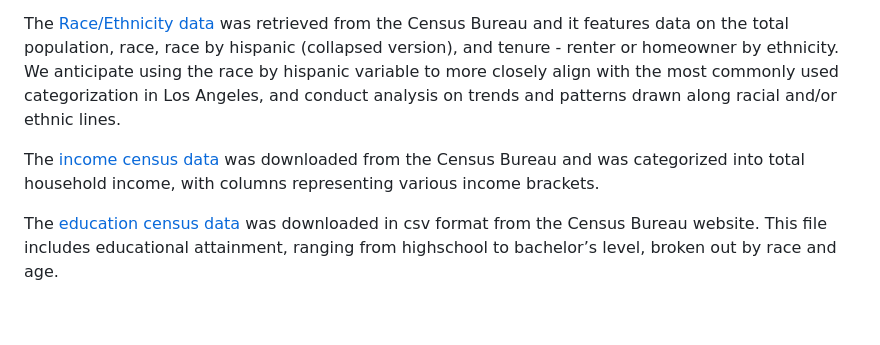
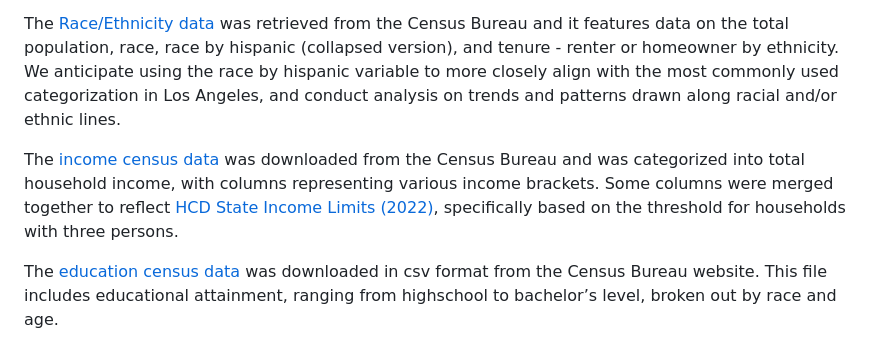
Before and after one commit to katiegreenler/up221_LACountyOilWells, a Markdown page: readme.md, the part around the change. GitHub-like rendering; blank space fills up the shorter version.

```diff
--- a/readme.md
+++ b/readme.md
@@ -21,7 +21,7 @@ Our supplementary datasets are from the American Community Survey, specifically
 
 The [Race/Ethnicity data](https://www.socialexplorer.com/tables/ACS2022_5yr/R13563599) was retrieved from the Census Bureau and it features data on the total population, race, race by hispanic (collapsed version), and tenure - renter or homeowner by ethnicity. We anticipate using the race by hispanic variable to more closely align with the most commonly used categorization in Los Angeles, and conduct analysis on trends and patterns drawn along racial and/or ethnic lines.
 
-The [income census data](https://data.census.gov/table/ACSST5Y2022.S1901?t=Earnings%20(Individuals):Income%20(Households,%20Families,%20Individuals):Income%20and%20Earnings:Income%20and%20Poverty&g=050XX00US06037$1400000&y=2022&d=ACS%205-Year%20Estimates%20Subject%20Tables) was downloaded from the Census Bureau and was categorized into total household income, with columns representing various income brackets.
+The [income census data](https://data.census.gov/table/ACSST5Y2022.S1901?t=Earnings%20(Individuals):Income%20(Households,%20Families,%20Individuals):Income%20and%20Earnings:Income%20and%20Poverty&g=050XX00US06037$1400000&y=2022&d=ACS%205-Year%20Estimates%20Subject%20Tables) was downloaded from the Census Bureau and was categorized into total household income, with columns representing various income brackets. Some columns were merged together to reflect [HCD State Income Limits (2022)](https://www.hcd.ca.gov/docs/grants-and-funding/inc2k22.pdf), specifically based on the threshold for households with three persons.
 
 The [education census data](https://data.census.gov/table?t=Educational%20Attainment&g=050XX00US06037$1400000) was downloaded in csv format from the Census Bureau website. This file includes educational attainment, ranging from highschool to bachelor’s level, broken out by race and age.
 
```
